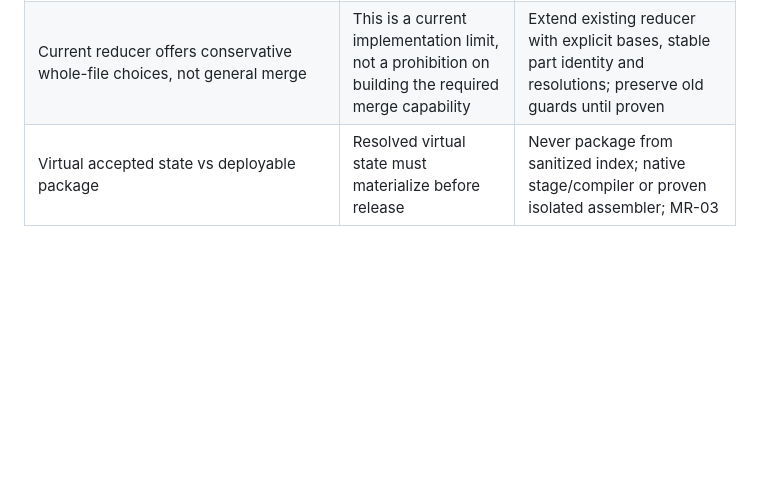
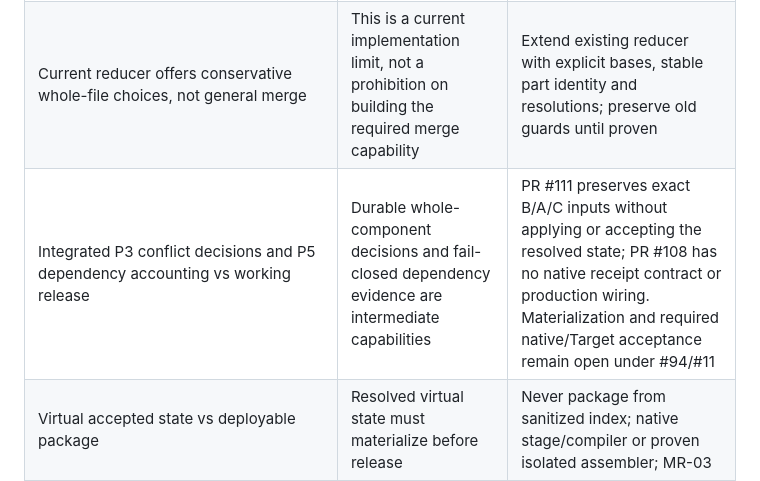
Before and after one commit to netbka/elma_wiki, a Markdown page: docs/SOLUTION_FIRST_CONTRADICTIONS.md, the part around the change. Rendered like a GitHub page; blank space fills up the shorter version.

Commit message:
docs: record verified local main integration and remaining release gates

```diff
--- a/docs/SOLUTION_FIRST_CONTRADICTIONS.md
+++ b/docs/SOLUTION_FIRST_CONTRADICTIONS.md
@@ -9,6 +9,7 @@ Authority: [SOLUTION_FIRST_PRODUCT_PLAN.md](SOLUTION_FIRST_PRODUCT_PLAN.md), wit
 | --- | --- | --- |
 | Audit described review as the complete product and native delivery as optional | Owner explicitly requires comparison, merge/conflict resolution and working configuration release | Correct product/execution/audit; #94 and native elma365#60 implement missing composition, #11 retains delivery |
 | Current reducer offers conservative whole-file choices, not general merge | This is a current implementation limit, not a prohibition on building the required merge capability | Extend existing reducer with explicit bases, stable part identity and resolutions; preserve old guards until proven |
+| Integrated P3 conflict decisions and P5 dependency accounting vs working release | Durable whole-component decisions and fail-closed dependency evidence are intermediate capabilities | PR #111 preserves exact B/A/C inputs without applying or accepting the resolved state; PR #108 has no native receipt contract or production wiring. Materialization and required native/Target acceptance remain open under #94/#11 |
 | Virtual accepted state vs deployable package | Resolved virtual state must materialize before release | Never package from sanitized index; native stage/compiler or proven isolated assembler; MR-03 |
 | Existing all-Solutions inspection bundle vs full server release | A full configuration must account for global configuration and required dependencies too | Executable native package set/actions, coverage inventory, locked profile; MR-04 |
 | Paid-export failure and excluded paid internals | Paid modules must be resolved as licensed dependencies, not silently omitted | Compatible preinstallation or authorized intact import; entitlement/functionality checks; no decryption or license bypass |
```
Also changed, not shown: docs/audits/local-main-integration-2026-10-10.md (added, +53 -0 lines).
